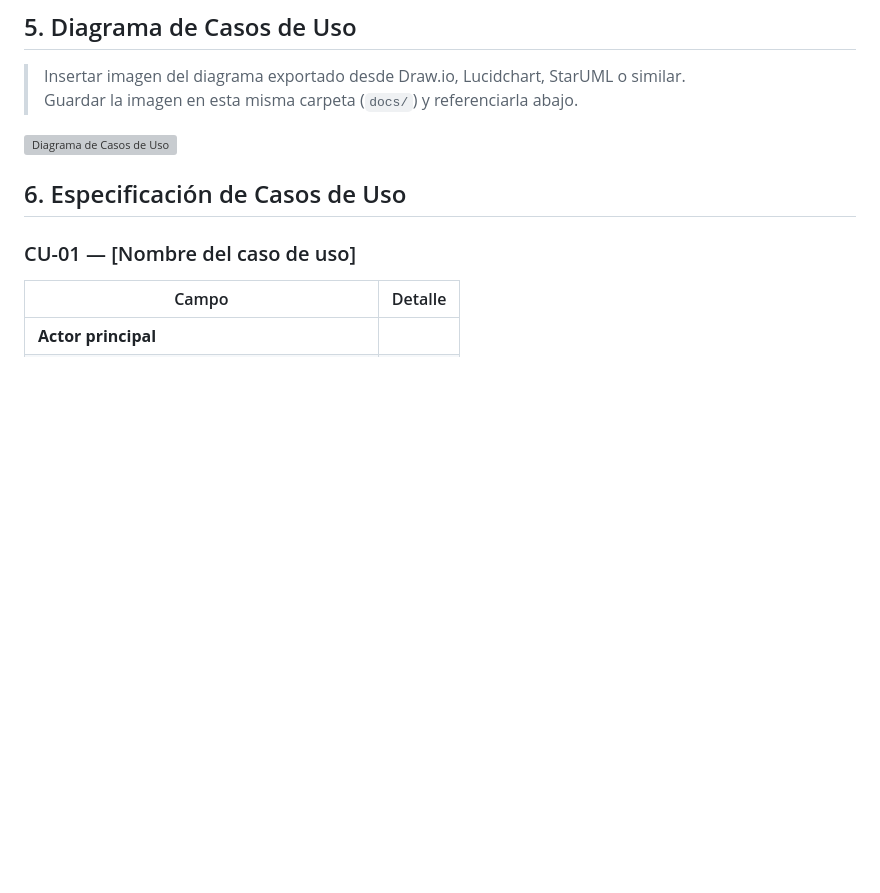
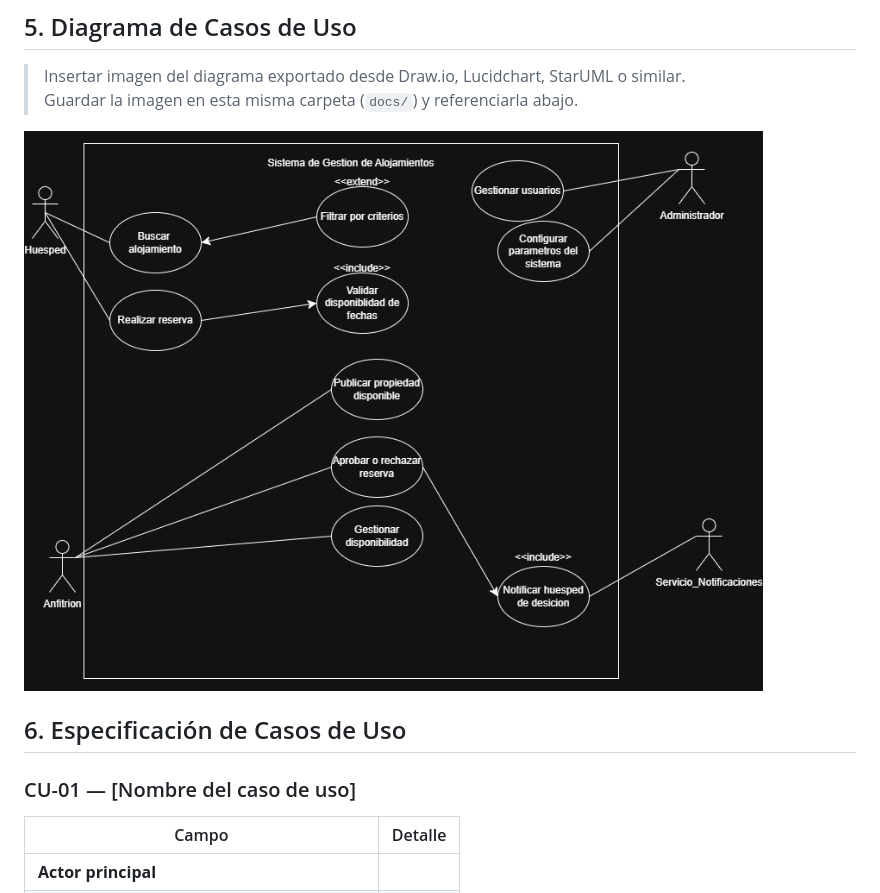
Before and after one commit to bauti70/PP1-2026-grupo3, a Markdown page: docs/entrega-1-analisis.md, the part around the change. GitHub-like rendering; pictures changed too: docs/UML.png (added); blank space fills up the shorter version; grey boxes are pictures that could not be loaded.

Commit message:
fix: UML

```diff
--- a/docs/entrega-1-analisis.md
+++ b/docs/entrega-1-analisis.md
@@ -50,7 +50,7 @@
 > Insertar imagen del diagrama exportado desde Draw.io, Lucidchart, StarUML o similar.
 > Guardar la imagen en esta misma carpeta (`docs/`) y referenciarla abajo.
 
-![Diagrama de Casos de Uso](./diagrama-casos-de-uso.png)
+![Diagrama de Casos de Uso](./UML.png)
 
 ## 6. Especificación de Casos de Uso
 
```
